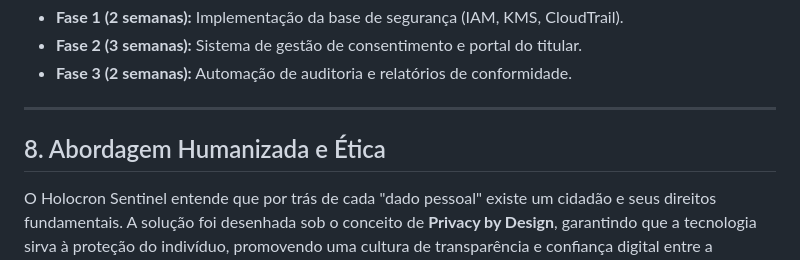
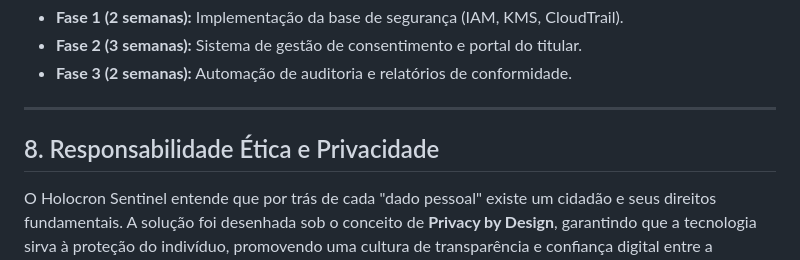
Before and after one commit to guinatural/Holocron-Sentinel, a Markdown page: 00-Master/PROJECT_OVERVIEW.md, the part around the change. GitHub-like rendering.

Commit message:
style: ajuste de terminologia e remocao de termos informais

```diff
--- a/00-Master/PROJECT_OVERVIEW.md
+++ b/00-Master/PROJECT_OVERVIEW.md
@@ -75,5 +75,5 @@ Implementar uma solução em nuvem AWS que garanta a conformidade com a **Lei Ge
 
 ---
 
-## 8. Abordagem Humanizada e Ética
+## 8. Responsabilidade Ética e Privacidade
 O Holocron Sentinel entende que por trás de cada "dado pessoal" existe um cidadão e seus direitos fundamentais. A solução foi desenhada sob o conceito de **Privacy by Design**, garantindo que a tecnologia sirva à proteção do indivíduo, promovendo uma cultura de transparência e confiança digital entre a organização e seus clientes.
```
